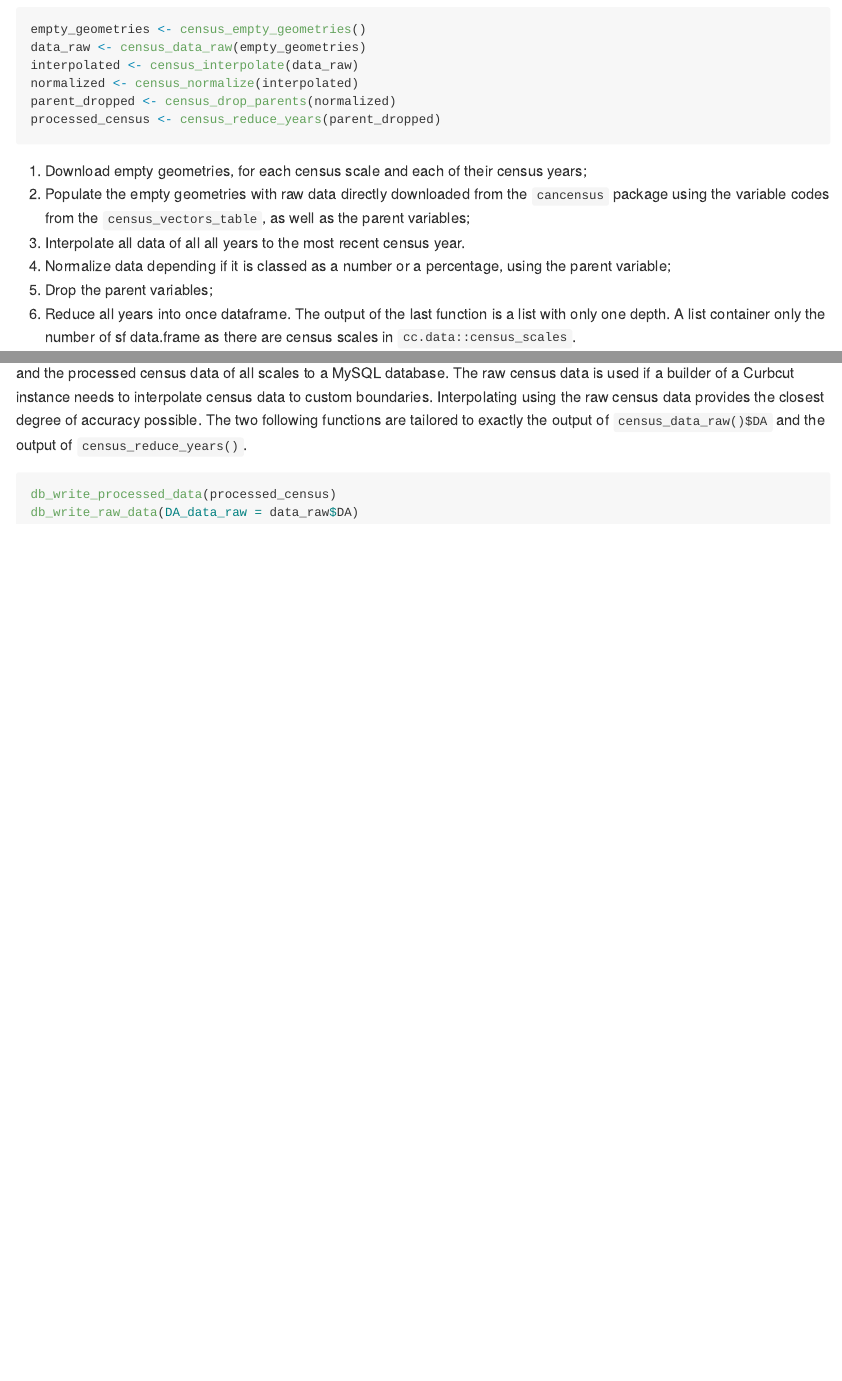
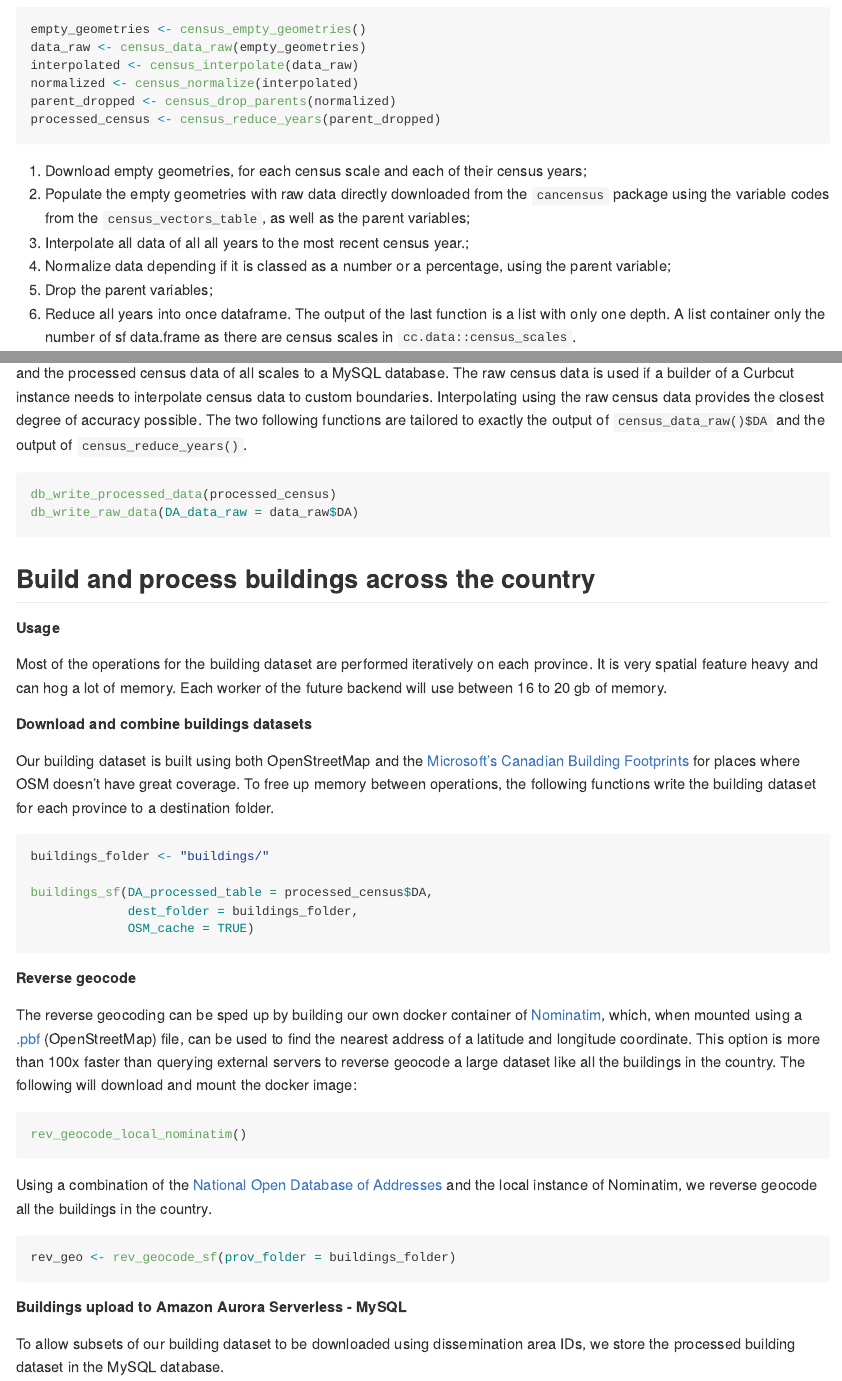
Before and after one commit to Curbcut/cc.data, an R Markdown document (README.Rmd): the page in a window 1100 px wide, from 2360 px down, and a second part further down, joined at a grey line. The pictures show the output file README.md that the author committed with the source, drawn offline in the style of GitHub.

Commit message:
Readme with buildings update

````diff
--- a/README.Rmd
+++ b/README.Rmd
@@ -123,3 +123,39 @@ To provide the ability to download subsets of the pre-processed data, we store t
 db_write_processed_data(processed_census)
 db_write_raw_data(DA_data_raw = data_raw$DA)
 ```
+
+## Build and process buildings across the country
+
+##### Usage
+
+Most of the operations for the building dataset are performed iteratively on each province. It is very spatial feature heavy and can hog a lot of memory. Each worker of the future backend will use between 16 to 20 gb of memory.
+
+##### Download and combine buildings datasets
+
+Our building dataset is built using both OpenStreetMap and the [Microsoft's Canadian Building Footprints](https://github.com/microsoft/CanadianBuildingFootprints) for places where OSM doesn't have great coverage. To free up memory between operations, the following functions write the building dataset for each province to a destination folder.
+
+```r
+buildings_folder <- "buildings/"
+
+buildings_sf(DA_processed_table = processed_census$DA,
+             dest_folder = buildings_folder,
+             OSM_cache = TRUE)
+```
+
+##### Reverse geocode
+
+The reverse geocoding can be sped up by building our own docker container of [Nominatim](https://nominatim.org/), which, when mounted using a [.pbf](http://download.geofabrik.de/north-america/canada.html) (OpenStreetMap) file, can be used to find the nearest address of a latitude and longitude coordinate. This option is more than 100x faster than querying external servers to reverse geocode a large dataset like all the buildings in the country. The following will download and mount the docker image:
+
+```r
+rev_geocode_local_nominatim()
+```
+
+Using a combination of the [National Open Database of Addresses](https://www.statcan.gc.ca/en/lode/databases/oda) and the local instance of Nominatim, we reverse geocode all the buildings in the country.
+
+```r
+rev_geo <- rev_geocode_sf(prov_folder = buildings_folder)
+```
+
+##### Buildings upload to Amazon Aurora Serverless - MySQL
+
+To allow subsets of our building dataset to be downloaded using dissemination area IDs, we store the processed building dataset in the MySQL database.
````
Also changed, not shown: R/buildings_sf.R (+2 -1 lines), R/rev_geocode_sf.R (+2 -0 lines), README.md, README.Rmd (2 more changed lines).
